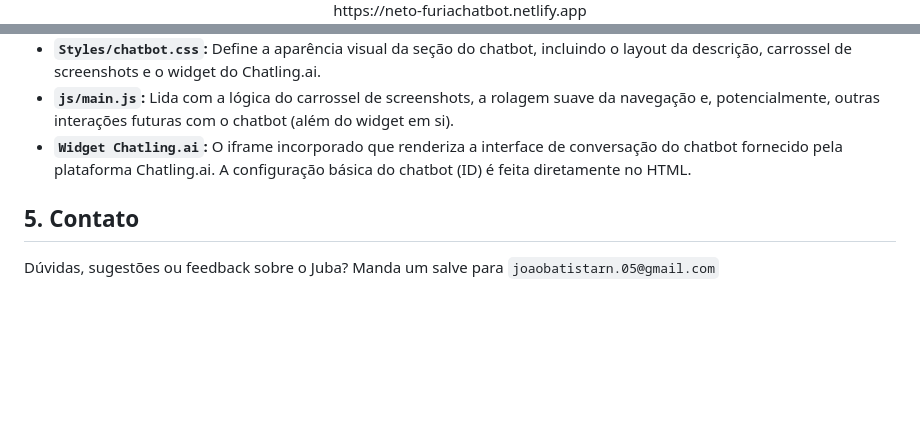
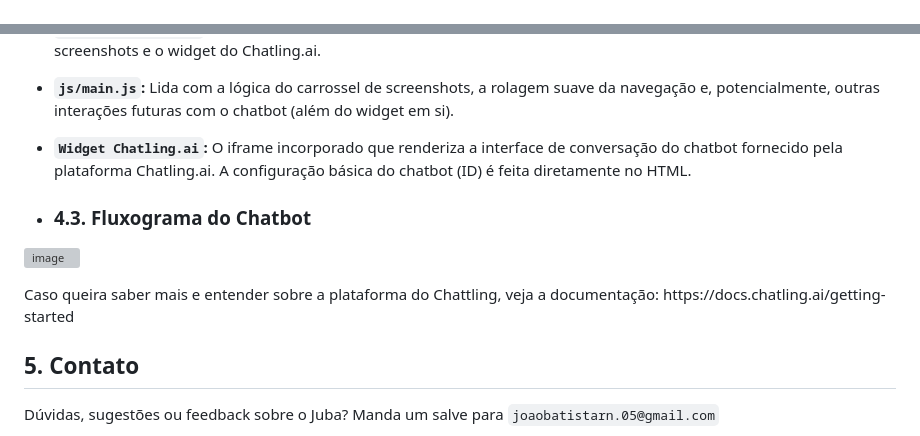
Before and after one commit to 1NetoDev/ChatBotFuria, a Markdown page: README.md, 2 parts joined by grey strips. Rendered like a GitHub page; blank space fills up the shorter version; grey boxes are pictures that could not be loaded.

```diff
--- a/README.md
+++ b/README.md
@@ -12,3 +14,2 @@
  <div align="center">
-  https://neto-furiachatbot.netlify.app
   </div>
@@ -93,6 +95,11 @@ A estrutura do projeto está organizada da seguinte forma:
 * **`js/main.js`:** Lida com a lógica do carrossel de screenshots, a rolagem suave da navegação e, potencialmente, outras interações futuras com o chatbot (além do widget em si).
 * **`Widget Chatling.ai`:** O iframe incorporado que renderiza a interface de conversação do chatbot fornecido pela plataforma Chatling.ai. A configuração básica do chatbot (ID) é feita diretamente no HTML.
 
+* ### 4.3. Fluxograma do Chatbot
+![image](https://github.com/user-attachments/assets/66f60d94-02cc-4dab-9190-754461167fca)
+
+<p>Caso queira saber mais e entender sobre a plataforma do Chattling, veja a documentação: https://docs.chatling.ai/getting-started</p>
+
 ## 5. Contato
 
 Dúvidas, sugestões ou feedback sobre o Juba? Manda um salve para `joaobatistarn.05@gmail.com`
```
Also changed, not shown: other parts of README.md (+4 -1 lines).
